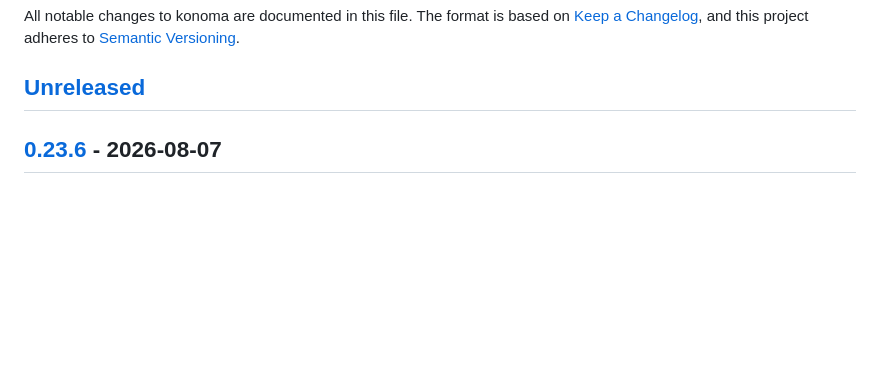
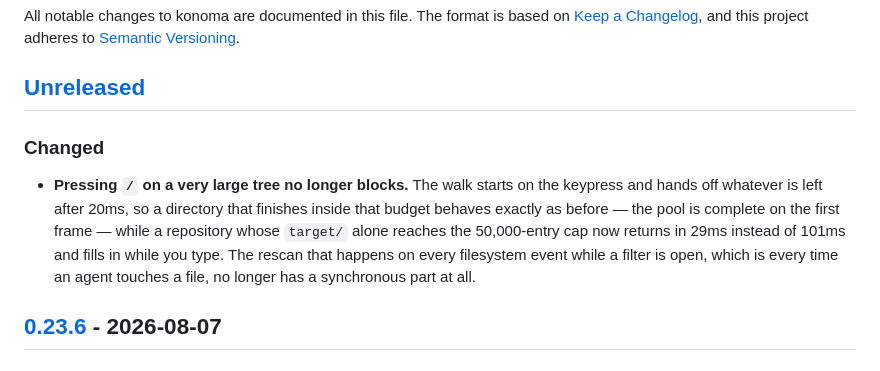
Before and after one commit to LESIM-Co-Ltd/konoma, a Markdown page: CHANGELOG.md, the part around the change. GitHub-like rendering; blank space fills up the shorter version.

Commit message:
docs(changelog): record the non-blocking filter pool

```diff
--- a/CHANGELOG.md
+++ b/CHANGELOG.md
@@ -5,6 +5,15 @@ All notable changes to konoma are documented in this file. The format is based o
 [Semantic Versioning](https://semver.org/spec/v2.0.0.html).
 
 ## [Unreleased]
+
+### Changed
+- **Pressing `/` on a very large tree no longer blocks.** The walk starts on the keypress and hands
+  off whatever is left after 20ms, so a directory that finishes inside that budget behaves exactly as
+  before — the pool is complete on the first frame — while a repository whose `target/` alone reaches
+  the 50,000-entry cap now returns in 29ms instead of 101ms and fills in while you type. The rescan
+  that happens on every filesystem event while a filter is open, which is every time an agent touches
+  a file, no longer has a synchronous part at all.
+
 
 ## [0.23.6] - 2026-08-07
 
```
